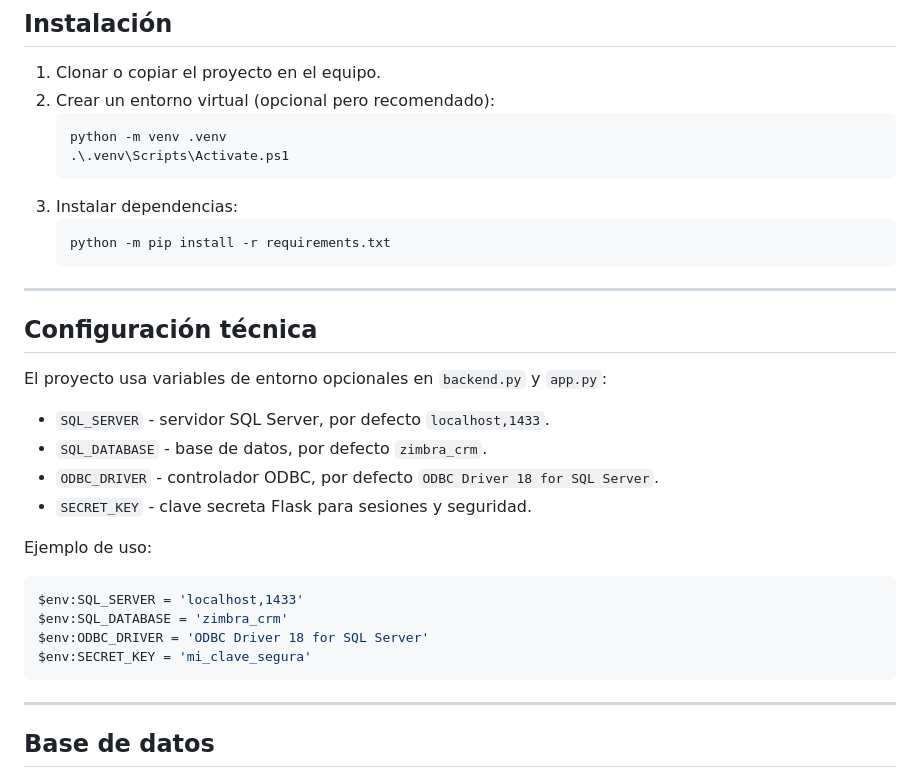
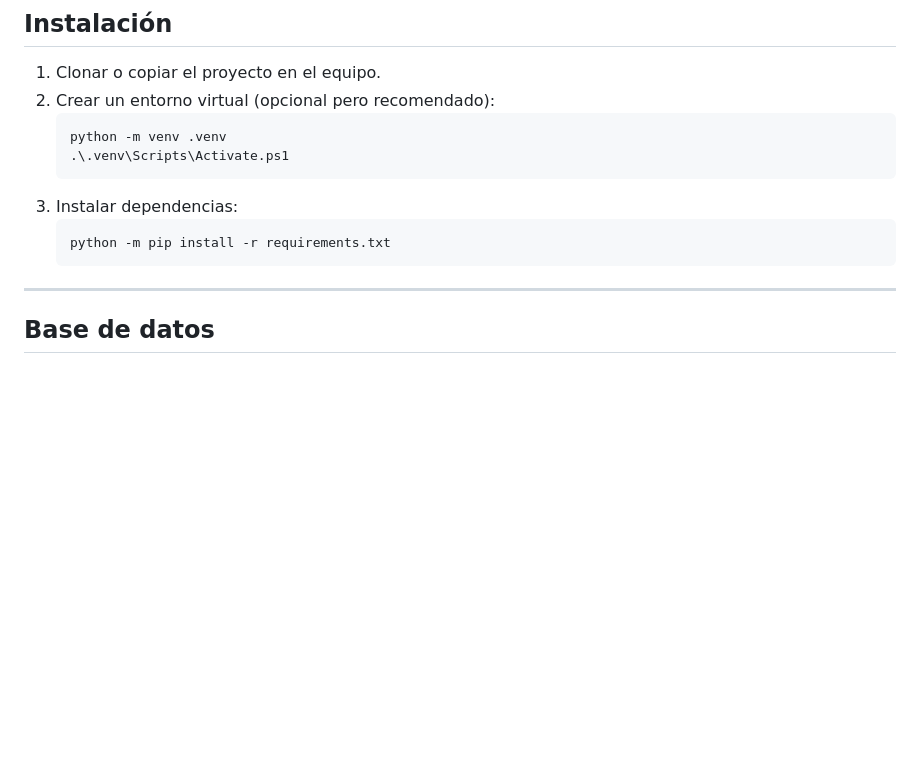
Before and after one commit to felippedz/CRM-Zimbra, a Markdown page: README.md, the part around the change. Drawn GitHub-style; blank space fills up the shorter version.

Commit message:
Remove technical configuration section from README
Removed technical configuration section for environment variables from README.

````diff
--- a/README.md
+++ b/README.md
@@ -55,26 +55,6 @@ La aplicación opera sobre una base de datos SQL Server y contiene una interfaz
    ```powershell
    python -m pip install -r requirements.txt
    ```
-
----
-
-## Configuración técnica
-
-El proyecto usa variables de entorno opcionales en `backend.py` y `app.py`:
-
-- `SQL_SERVER` - servidor SQL Server, por defecto `localhost,1433`.
-- `SQL_DATABASE` - base de datos, por defecto `zimbra_crm`.
-- `ODBC_DRIVER` - controlador ODBC, por defecto `ODBC Driver 18 for SQL Server`.
-- `SECRET_KEY` - clave secreta Flask para sesiones y seguridad.
-
-Ejemplo de uso:
-
-```powershell
-$env:SQL_SERVER = 'localhost,1433'
-$env:SQL_DATABASE = 'zimbra_crm'
-$env:ODBC_DRIVER = 'ODBC Driver 18 for SQL Server'
-$env:SECRET_KEY = 'mi_clave_segura'
-```
 
 ---
 
````
